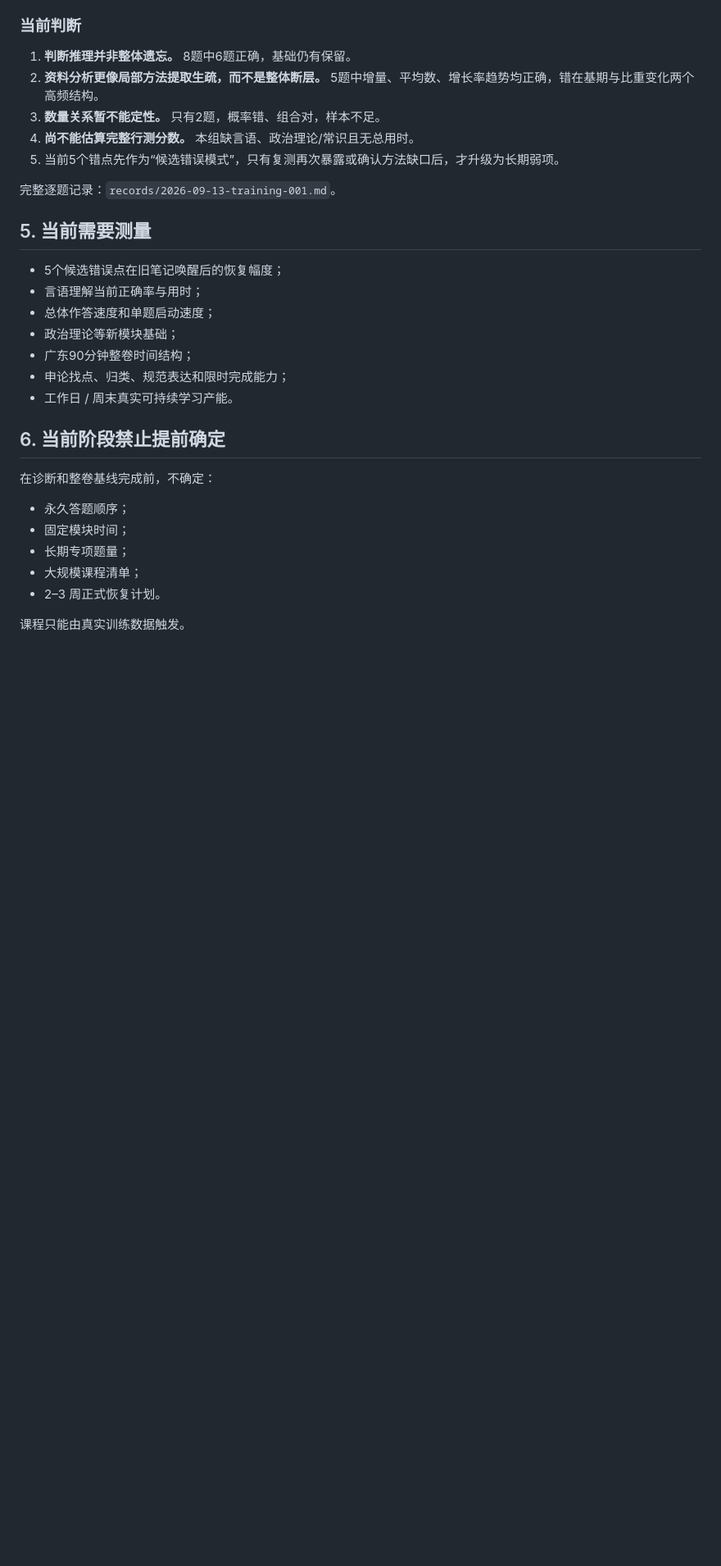
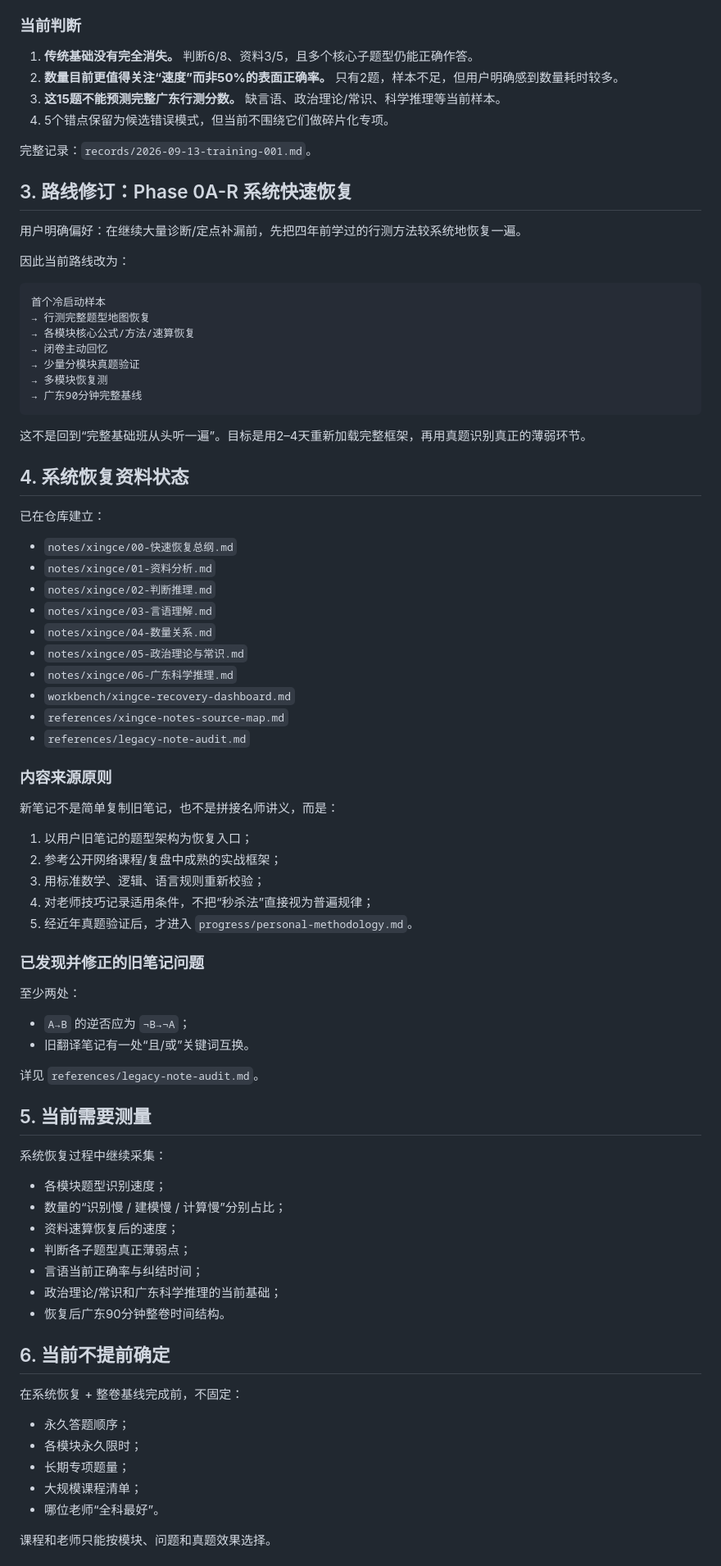
Before and after one commit to Hunter-ZK/gongkao-2027-personal-coach, a Markdown page: progress/current_state.md, the part around one of its changes. Shown at 82% size. Drawn GitHub-style; blank space fills up the shorter version.

Commit message:
Switch current phase to systematic xingce recovery

````diff
--- a/progress/current_state.md
+++ b/progress/current_state.md
@@ -66,32 +45,86 @@ Phase 0 拆为：
 - 资料比重百分点变化：题12。
 
 ### 当前判断
-1. **判断推理并非整体遗忘。** 8题中6题正确，基础仍有保留。
-2. **资料分析更像局部方法提取生疏，而不是整体断层。** 5题中增量、平均数、增长率趋势均正确，错在基期与比重变化两个高频结构。
-3. **数量关系暂不能定性。** 只有2题，概率错、组合对，样本不足。
-4. **尚不能估算完整行测分数。** 本组缺言语、政治理论/常识且无总用时。
-5. 当前5个错点先作为“候选错误模式”，只有复测再次暴露或确认方法缺口后，才升级为长期弱项。
+1. **传统基础没有完全消失。** 判断6/8、资料3/5，且多个核心子题型仍能正确作答。
+2. **数量目前更值得关注“速度”而非50%的表面正确率。** 只有2题，样本不足，但用户明确感到数量耗时较多。
+3. **这15题不能预测完整广东行测分数。** 缺言语、政治理论/常识、科学推理等当前样本。
+4. 5个错点保留为候选错误模式，但当前不围绕它们做碎片化专项。
 
-完整逐题记录：`records/2026-09-13-training-001.md`。
+完整记录：`records/2026-09-13-training-001.md`。
+
+## 3. 路线修订：Phase 0A-R 系统快速恢复
+
+用户明确偏好：在继续大量诊断/定点补漏前，先把四年前学过的行测方法较系统地恢复一遍。
+
+因此当前路线改为：
+
+```text
+首个冷启动样本
+→ 行测完整题型地图恢复
+→ 各模块核心公式/方法/速算恢复
+→ 闭卷主动回忆
+→ 少量分模块真题验证
+→ 多模块恢复测
+→ 广东90分钟完整基线
+```
+
+这不是回到“完整基础班从头听一遍”。目标是用2–4天重新加载完整框架，再用真题识别真正的薄弱环节。
+
+## 4. 系统恢复资料状态
+
+已在仓库建立：
+
+- `notes/xingce/00-快速恢复总纲.md`
+- `notes/xingce/01-资料分析.md`
+- `notes/xingce/02-判断推理.md`
+- `notes/xingce/03-言语理解.md`
+- `notes/xingce/04-数量关系.md`
+- `notes/xingce/05-政治理论与常识.md`
+- `notes/xingce/06-广东科学推理.md`
+- `workbench/xingce-recovery-dashboard.md`
+- `references/xingce-notes-source-map.md`
+- `references/legacy-note-audit.md`
+
+### 内容来源原则
+
+新笔记不是简单复制旧笔记，也不是拼接名师讲义，而是：
+
+1. 以用户旧笔记的题型架构为恢复入口；
+2. 参考公开网络课程/复盘中成熟的实战框架；
+3. 用标准数学、逻辑、语言规则重新校验；
+4. 对老师技巧记录适用条件，不把“秒杀法”直接视为普遍规律；
+5. 经近年真题验证后，才进入 `progress/personal-methodology.md`。
+
+### 已发现并修正的旧笔记问题
+
+至少两处：
+
+- `A→B` 的逆否应为 `¬B→¬A`；
+- 旧翻译笔记有一处“且/或”关键词互换。
+
+详见 `references/legacy-note-audit.md`。
 
 ## 5. 当前需要测量
 
-- 5个候选错误点在旧笔记唤醒后的恢复幅度；
-- 言语理解当前正确率与用时；
-- 总体作答速度和单题启动速度；
-- 政治理论等新模块基础；
-- 广东90分钟整卷时间结构；
-- 申论找点、归类、规范表达和限时完成能力；
-- 工作日 / 周末真实可持续学习产能。
+系统恢复过程中继续采集：
 
-## 6. 当前阶段禁止提前确定
+- 各模块题型识别速度；
+- 数量的“识别慢 / 建模慢 / 计算慢”分别占比；
+- 资料速算恢复后的速度；
+- 判断各子题型真正薄弱点；
+- 言语当前正确率与纠结时间；
+- 政治理论/常识和广东科学推理的当前基础；
+- 恢复后广东90分钟整卷时间结构。
 
-在诊断和整卷基线完成前，不确定：
+## 6. 当前不提前确定
+
+在系统恢复 + 整卷基线完成前，不固定：
+
 - 永久答题顺序；
-- 固定模块时间；
+- 各模块永久限时；
 - 长期专项题量；
 - 大规模课程清单；
-- 2–3 周正式恢复计划。
+- 哪位老师“全科最好”。
 
-课程只能由真实训练数据触发。
+课程和老师只能按模块、问题和真题效果选择。
 
````
Also changed, not shown: other parts of progress/current_state.md (+9 -41 lines).
